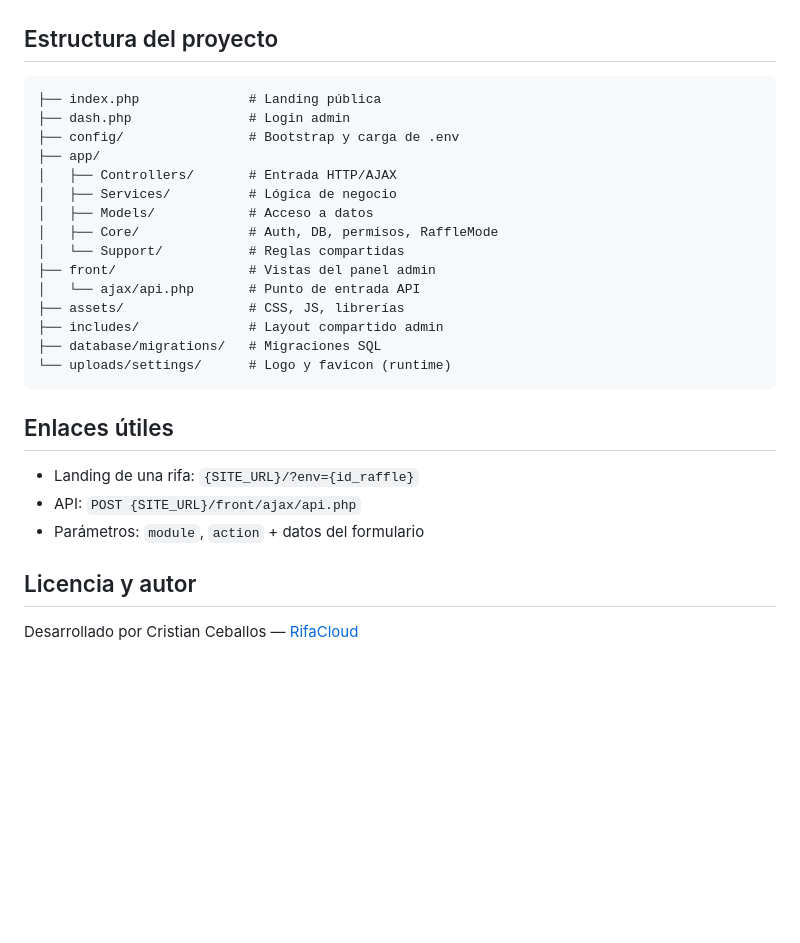
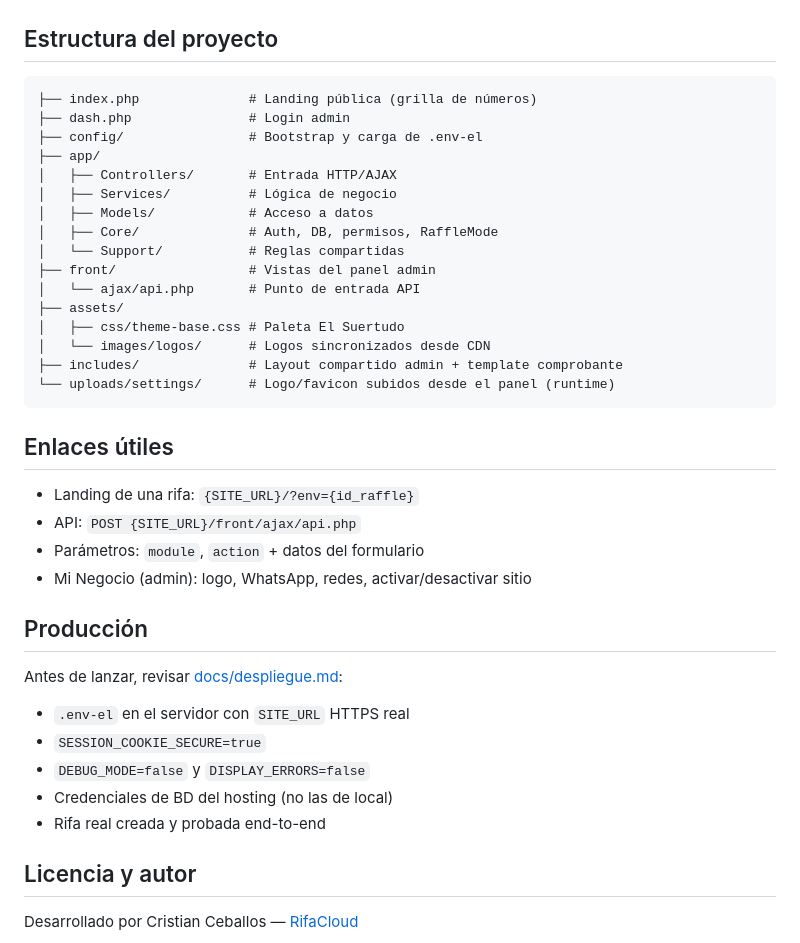
Before and after one commit to ceballos25/elsuertudo.com.local, a Markdown page: README.md, the part around one of its changes. Drawn GitHub-style; blank space fills up the shorter version.

````diff
--- a/README.md
+++ b/README.md
@@ -54,9 +73,9 @@ mysql -u usuario -p nombre_bd < database/migrations/001_add_is_free_raffle.sql
 ## Estructura del proyecto
 
 ```
-├── index.php              # Landing pública
+├── index.php              # Landing pública (grilla de números)
 ├── dash.php               # Login admin
-├── config/                # Bootstrap y carga de .env
+├── config/                # Bootstrap y carga de .env-el
 ├── app/
 │   ├── Controllers/       # Entrada HTTP/AJAX
 │   ├── Services/          # Lógica de negocio
@@ -65,10 +84,11 @@ mysql -u usuario -p nombre_bd < database/migrations/001_add_is_free_raffle.sql
 │   └── Support/           # Reglas compartidas
 ├── front/                 # Vistas del panel admin
 │   └── ajax/api.php       # Punto de entrada API
-├── assets/                # CSS, JS, librerías
-├── includes/              # Layout compartido admin
-├── database/migrations/   # Migraciones SQL
-└── uploads/settings/      # Logo y favicon (runtime)
+├── assets/
+│   ├── css/theme-base.css # Paleta El Suertudo
+│   └── images/logos/      # Logos sincronizados desde CDN
+├── includes/              # Layout compartido admin + template comprobante
+└── uploads/settings/      # Logo/favicon subidos desde el panel (runtime)
 ```
 
 ## Enlaces útiles
@@ -76,6 +96,17 @@ mysql -u usuario -p nombre_bd < database/migrations/001_add_is_free_raffle.sql
 - Landing de una rifa: `{SITE_URL}/?env={id_raffle}`
 - API: `POST {SITE_URL}/front/ajax/api.php`
 - Parámetros: `module`, `action` + datos del formulario
+- Mi Negocio (admin): logo, WhatsApp, redes, activar/desactivar sitio
+
+## Producción
+
+Antes de lanzar, revisar [docs/despliegue.md](docs/despliegue.md):
+
+- `.env-el` en el servidor con `SITE_URL` HTTPS real
+- `SESSION_COOKIE_SECURE=true`
+- `DEBUG_MODE=false` y `DISPLAY_ERRORS=false`
+- Credenciales de BD del hosting (no las de local)
+- Rifa real creada y probada end-to-end
 
 ## Licencia y autor
 
````
Also changed, not shown: other parts of README.md (+27 -8 lines).
